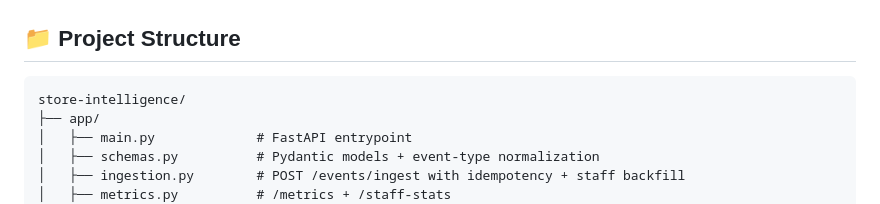
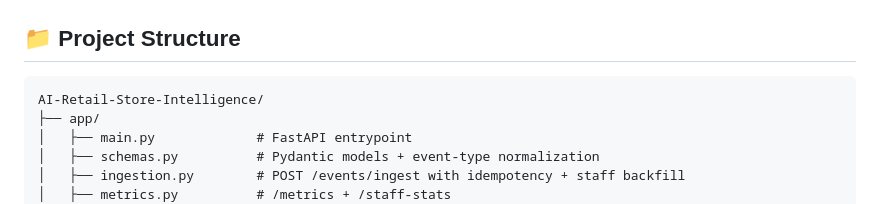
Before and after one commit to RiyaGoel-28/AI-Retail-Store-Intelligence, a Markdown page: README.md, the part around the change. Drawn GitHub-style.

Commit message:
Fix project structure name in README

````diff
--- a/README.md
+++ b/README.md
@@ -235,7 +235,7 @@ http://localhost:8000/ — KPIs and funnel update live as events flow.
 ## 📁 Project Structure
 
 ```
-store-intelligence/
+AI-Retail-Store-Intelligence/
 ├── app/
 │   ├── main.py             # FastAPI entrypoint
 │   ├── schemas.py          # Pydantic models + event-type normalization
````
